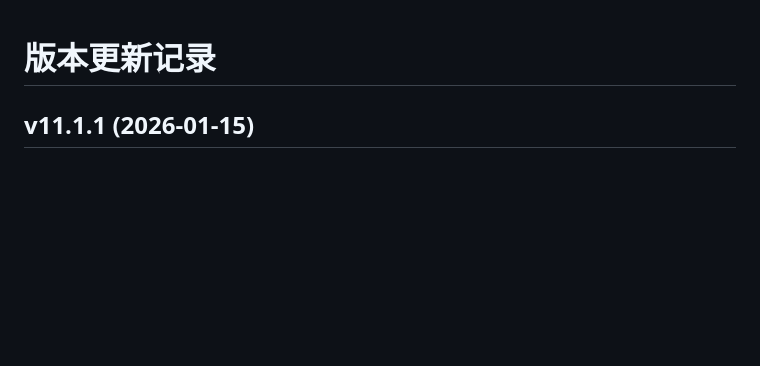
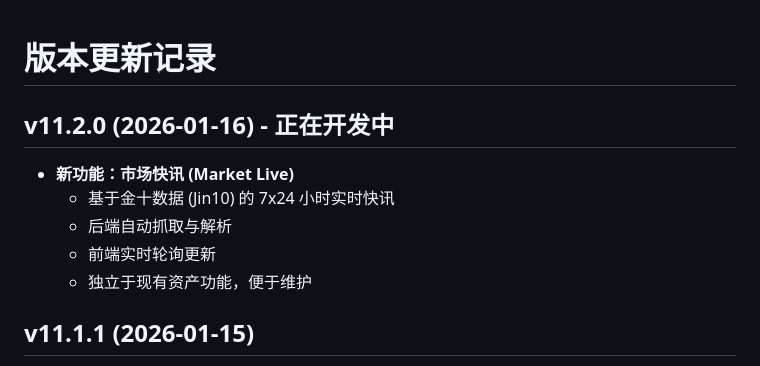
Before and after one commit to konaoo/kona, a Markdown page: CHANGELOG.md, the part around the change. Rendered like a GitHub page; blank space fills up the shorter version.

Commit message:
Update CHANGELOG.md for v11.1.1 and start v11.2.0

```diff
--- a/CHANGELOG.md
+++ b/CHANGELOG.md
@@ -1,4 +1,11 @@
 # 版本更新记录
+
+## v11.2.0 (2026-01-16) - 正在开发中
+- **新功能：市场快讯 (Market Live)**
+  - 基于金十数据 (Jin10) 的 7x24 小时实时快讯
+  - 后端自动抓取与解析
+  - 前端实时轮询更新
+  - 独立于现有资产功能，便于维护
 
 ## v11.1.1 (2026-01-15)
 - **前端架构重构**：
```
